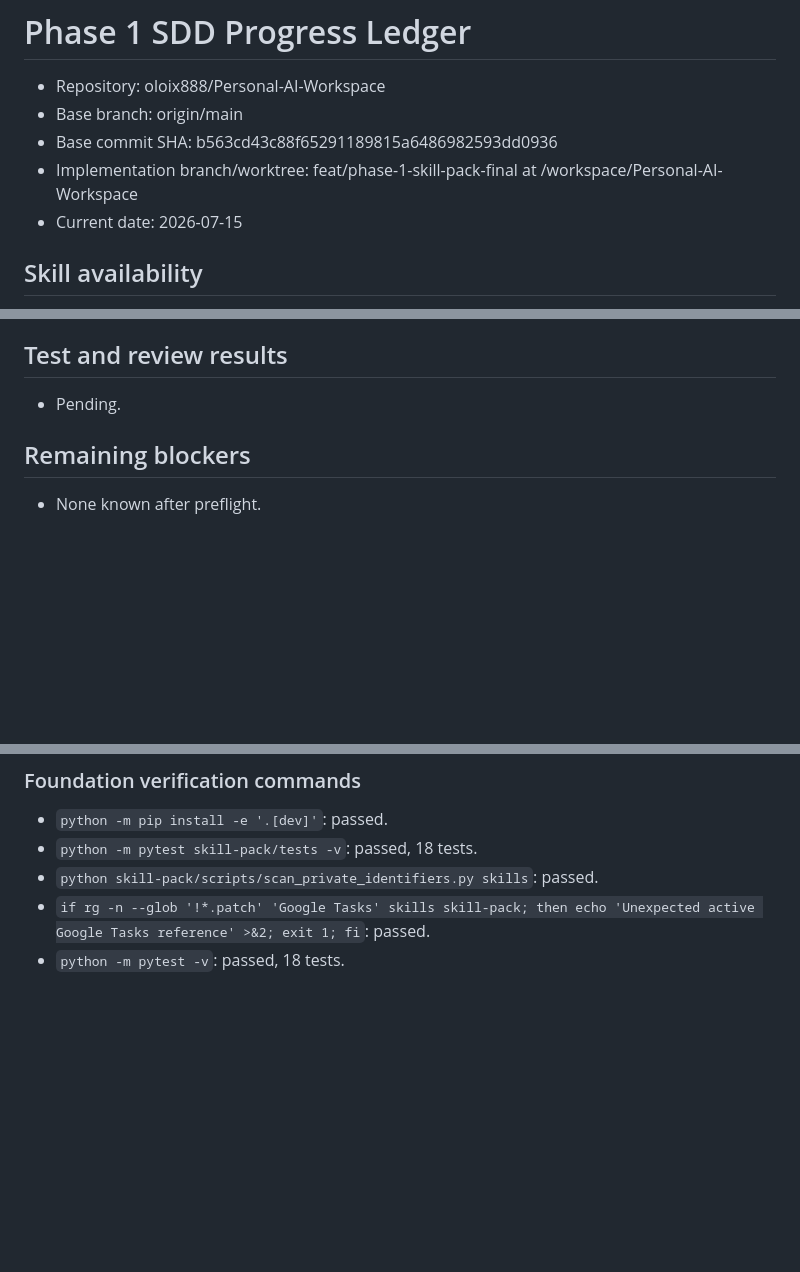
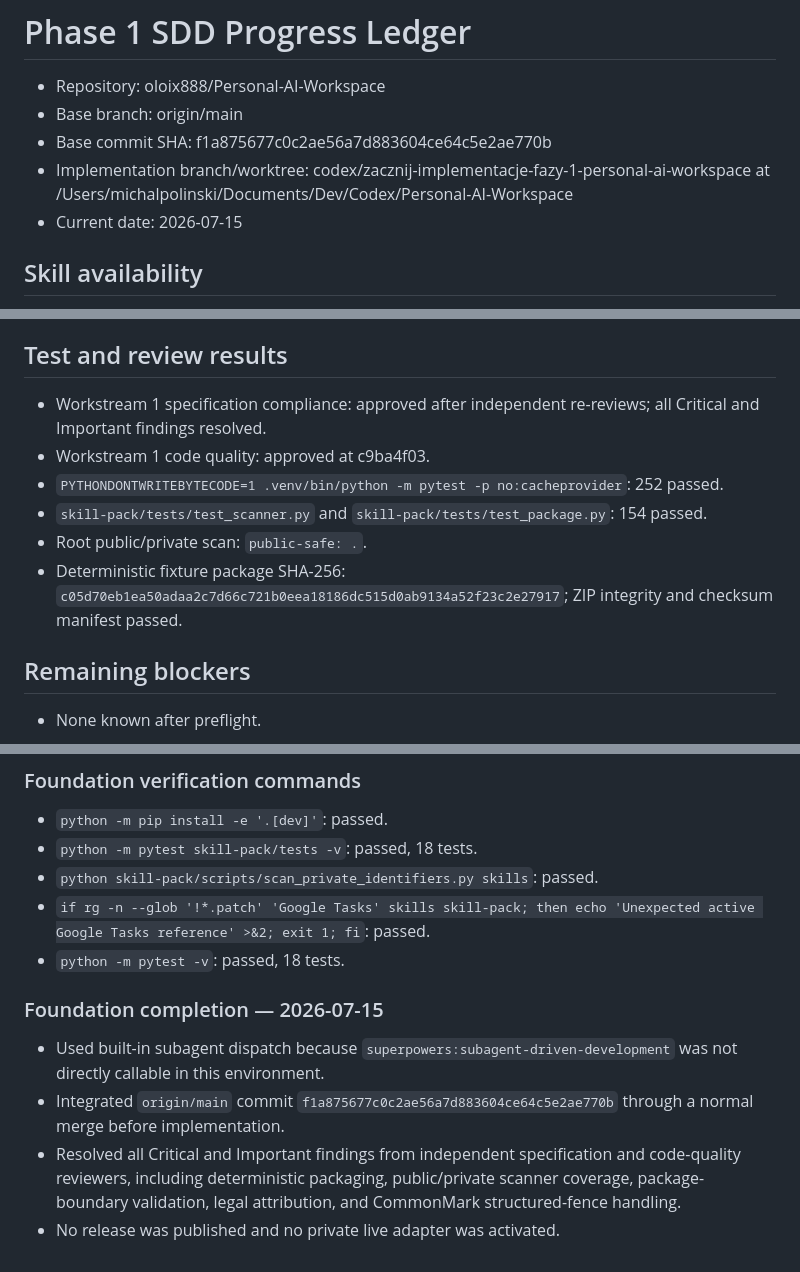
Before and after one commit to oloix888/Personal-AI-Workspace, a Markdown page: .superpowers/sdd/progress.md, 3 parts joined by grey strips. Rendered like a GitHub page; blank space fills up the shorter version.

Commit message:
docs: record foundation completion evidence

```diff
--- a/.superpowers/sdd/progress.md
+++ b/.superpowers/sdd/progress.md
@@ -2,8 +2,8 @@
 
 - Repository: oloix888/Personal-AI-Workspace
 - Base branch: origin/main
-- Base commit SHA: b563cd43c88f65291189815a6486982593dd0936
-- Implementation branch/worktree: feat/phase-1-skill-pack-final at /workspace/Personal-AI-Workspace
+- Base commit SHA: f1a875677c0c2ae56a7d883604ce64c5e2ae770b
+- Implementation branch/worktree: codex/zacznij-implementacje-fazy-1-personal-ai-workspace at /Users/michalpolinski/Documents/Dev/Codex/Personal-AI-Workspace
 - Current date: 2026-07-15
 
 ## Skill availability
@@ -66,7 +66,12 @@
 
 ## Test and review results
 
-- Pending.
+- Workstream 1 specification compliance: approved after independent re-reviews; all Critical and Important findings resolved.
+- Workstream 1 code quality: approved at c9ba4f03.
+- `PYTHONDONTWRITEBYTECODE=1 .venv/bin/python -m pytest -p no:cacheprovider`: 252 passed.
+- `skill-pack/tests/test_scanner.py` and `skill-pack/tests/test_package.py`: 154 passed.
+- Root public/private scan: `public-safe: .`.
+- Deterministic fixture package SHA-256: `c05d70eb1ea50adaa2c7d66c721b0eea18186dc515d0ab9134a52f23c2e27917`; ZIP integrity and checksum manifest passed.
 
 ## Remaining blockers
 
@@ -88,3 +93,10 @@
 - `python skill-pack/scripts/scan_private_identifiers.py skills`: passed.
 - `if rg -n --glob '!*.patch' 'Google Tasks' skills skill-pack; then echo 'Unexpected active Google Tasks reference' >&2; exit 1; fi`: passed.
 - `python -m pytest -v`: passed, 18 tests.
+
+### Foundation completion — 2026-07-15
+
+- Used built-in subagent dispatch because `superpowers:subagent-driven-development` was not directly callable in this environment.
+- Integrated `origin/main` commit `f1a875677c0c2ae56a7d883604ce64c5e2ae770b` through a normal merge before implementation.
+- Resolved all Critical and Important findings from independent specification and code-quality reviewers, including deterministic packaging, public/private scanner coverage, package-boundary validation, legal attribution, and CommonMark structured-fence handling.
+- No release was published and no private live adapter was activated.
```
Also changed, not shown: other parts of .superpowers/sdd/progress.md (+1 -1 lines).
